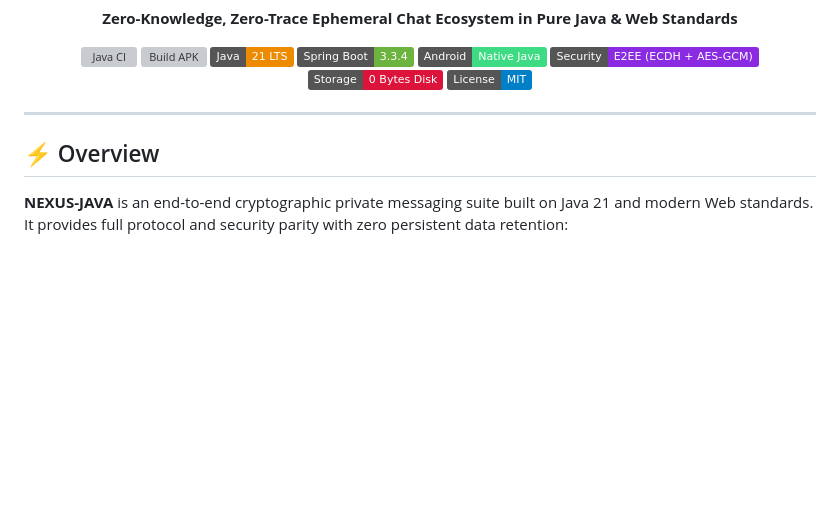
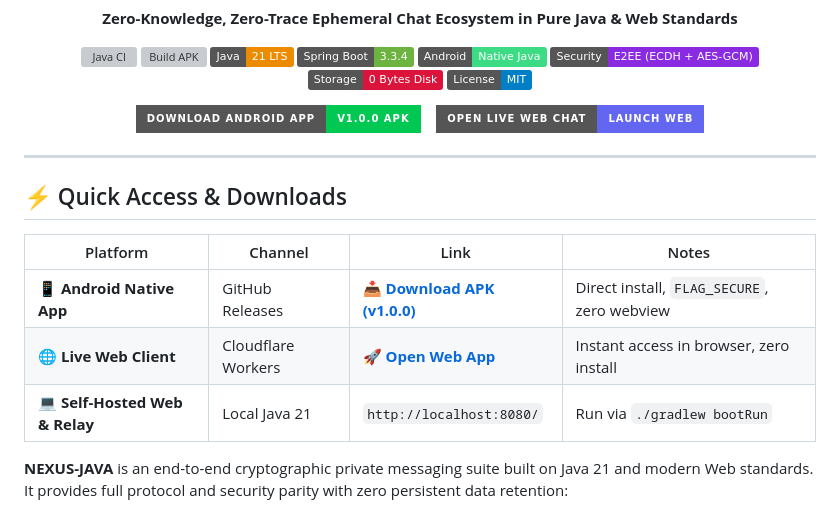
Before and after one commit to abhishekraaj07/NEXUS-JAVA, a Markdown page: README.md, the part around the change. GitHub-like rendering; badges without logos; blank space fills up the shorter version; grey boxes are pictures that could not be loaded.

Commit message:
docs: add prominent Android APK download and Live Web Chat badges and links

```diff
--- a/README.md
+++ b/README.md
@@ -15,9 +15,25 @@
   <img src="https://img.shields.io/badge/License-MIT-blue.svg" alt="License" />
 </p>
 
+<p align="center">
+  <a href="https://github.com/abhishekraaj07/NEXUS-JAVA/releases/download/v1.0.0-apk/NEXUS-Chat-v1.0.0.apk">
+    <img src="https://img.shields.io/badge/Download%20Android%20App-v1.0.0%20APK-00C853?style=for-the-badge&logo=android&logoColor=white" alt="Download Android APK" />
+  </a>
+  &nbsp;&nbsp;
+  <a href="https://nexus-private-chat.abhishekraaj07.workers.dev" target="_blank">
+    <img src="https://img.shields.io/badge/Open%20Live%20Web%20Chat-Launch%20Web-6366F1?style=for-the-badge&logo=googlechrome&logoColor=white" alt="Launch Web App" />
+  </a>
+</p>
+
 ---
 
-## ⚡ Overview
+## ⚡ Quick Access & Downloads
+
+| Platform | Channel | Link | Notes |
+|---|---|---|---|
+| 📱 **Android Native App** | GitHub Releases | [📥 **Download APK (v1.0.0)**](https://github.com/abhishekraaj07/NEXUS-JAVA/releases/download/v1.0.0-apk/NEXUS-Chat-v1.0.0.apk) | Direct install, `FLAG_SECURE`, zero webview |
+| 🌐 **Live Web Client** | Cloudflare Workers | [🚀 **Open Web App**](https://nexus-private-chat.abhishekraaj07.workers.dev) | Instant access in browser, zero install |
+| 💻 **Self-Hosted Web & Relay** | Local Java 21 | `http://localhost:8080/` | Run via `./gradlew bootRun` |
 
 **NEXUS-JAVA** is an end-to-end cryptographic private messaging suite built on Java 21 and modern Web standards. It provides full protocol and security parity with zero persistent data retention:
 
```
